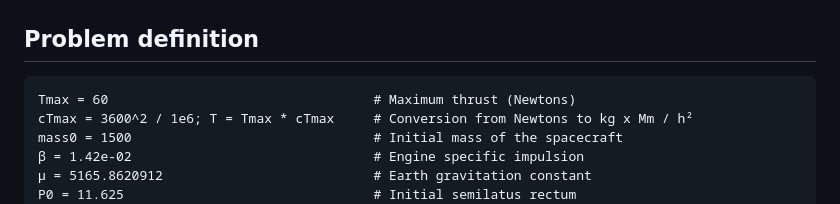
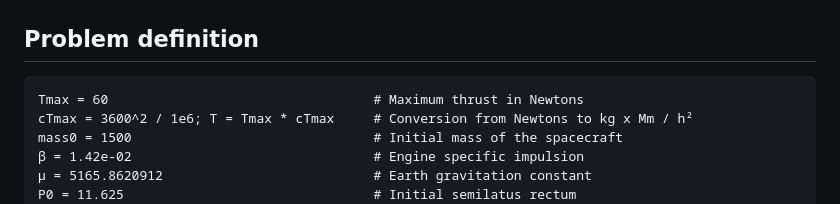
Before and after one commit to control-toolbox/Kepler.jl, a Markdown page: docs/src/index.md, the part around the change. Drawn GitHub-style.

````diff
--- a/docs/src/index.md
+++ b/docs/src/index.md
@@ -35,7 +35,7 @@ using LinearAlgebra
 ## Problem definition
 
 ```@example main
-Tmax = 60                                  # Maximum thrust (Newtons)
+Tmax = 60                                  # Maximum thrust in Newtons
 cTmax = 3600^2 / 1e6; T = Tmax * cTmax     # Conversion from Newtons to kg x Mm / h²
 mass0 = 1500                               # Initial mass of the spacecraft
 β = 1.42e-02                               # Engine specific impulsion
````
